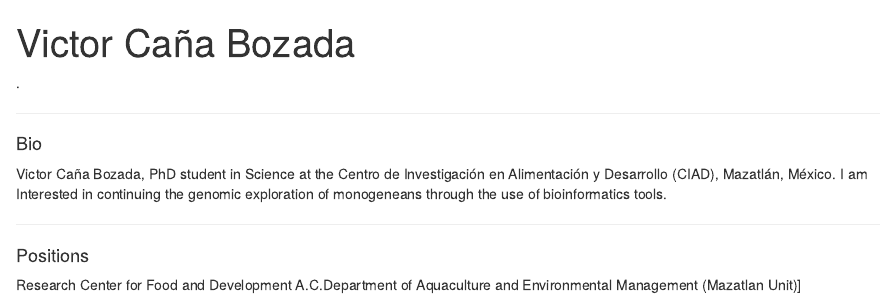
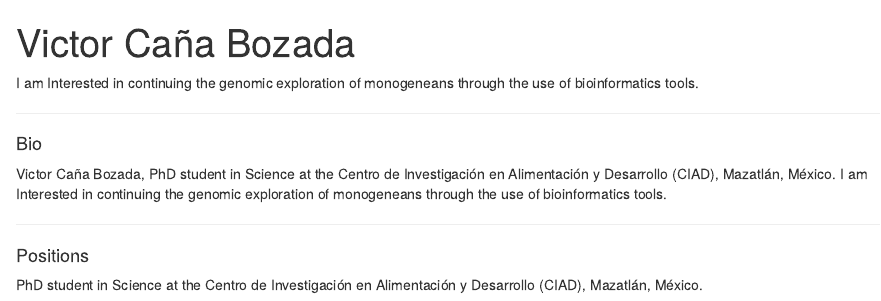
Before and after one commit to victorcana/victorcana.github.io, an R Markdown document (index.Rmd): the page in a window 1100 px wide, from its top. Rendered offline with R 4.5, knitr and Pandoc, with nearby package versions; drawn as R Markdown's standard HTML page in place of the format the file asks for.

Commit message:
Update index.Rmd

```diff
--- a/index.Rmd
+++ b/index.Rmd
@@ -14,10 +14,9 @@ output:
   postcards::trestles
 ---
 
-.
+I am Interested in continuing the genomic exploration of monogeneans through the use of bioinformatics tools.
 
 ---
-
 
 #### Bio
 
@@ -27,4 +26,4 @@ Victor Caña Bozada, PhD student in Science at the Centro de Investigación en A
 
 #### Positions
 
-Research Center for Food and Development A.C.Department of Aquaculture and Environmental Management (Mazatlan Unit)]
+PhD student in Science at the Centro de Investigación en Alimentación y Desarrollo (CIAD), Mazatlán, México.
```
